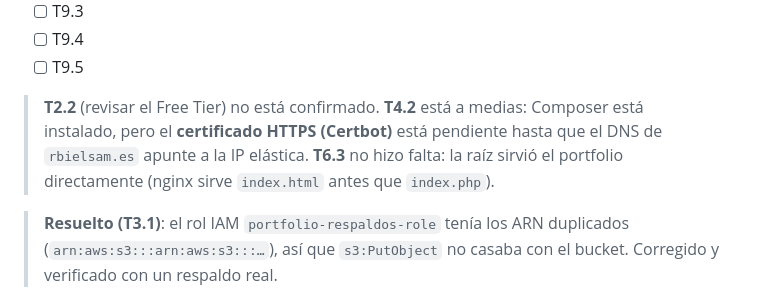
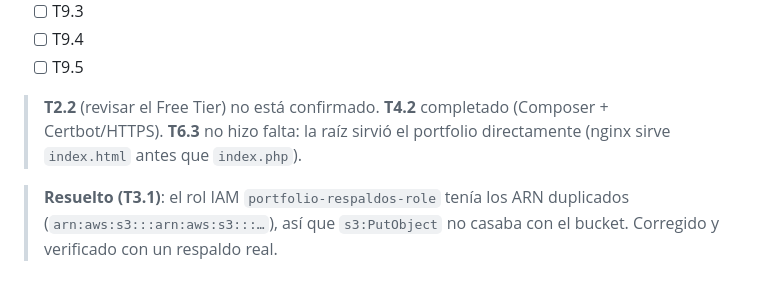
Before and after one commit to rbielsam/portfolio, a Markdown page: specs/017-despliegue-aws/tareas.md, the part around one of its changes. Rendered like a GitHub page.

Commit message:
Tareas 017: HTTPS con Certbot completado (T4.2)

```diff
--- a/specs/017-despliegue-aws/tareas.md
+++ b/specs/017-despliegue-aws/tareas.md
@@ -271,6 +271,6 @@ Dejar escrito en `docs/despliegue.md` **lo que cuesta hoy** y **lo que empezará
 - [ ] T9.4
 - [ ] T9.5
 
-> **T2.2** (revisar el Free Tier) no está confirmado. **T4.2** está a medias: Composer está instalado, pero el **certificado HTTPS (Certbot)** está pendiente hasta que el DNS de `rbielsam.es` apunte a la IP elástica. **T6.3** no hizo falta: la raíz sirvió el portfolio directamente (nginx sirve `index.html` antes que `index.php`).
+> **T2.2** (revisar el Free Tier) no está confirmado. **T4.2** completado (Composer + Certbot/HTTPS). **T6.3** no hizo falta: la raíz sirvió el portfolio directamente (nginx sirve `index.html` antes que `index.php`).
 
 > **Resuelto (T3.1)**: el rol IAM `portfolio-respaldos-role` tenía los ARN duplicados (`arn:aws:s3:::arn:aws:s3:::…`), así que `s3:PutObject` no casaba con el bucket. Corregido y verificado con un respaldo real.
```
Also changed, not shown: other parts of specs/017-despliegue-aws/tareas.md (+1 -1 lines).
